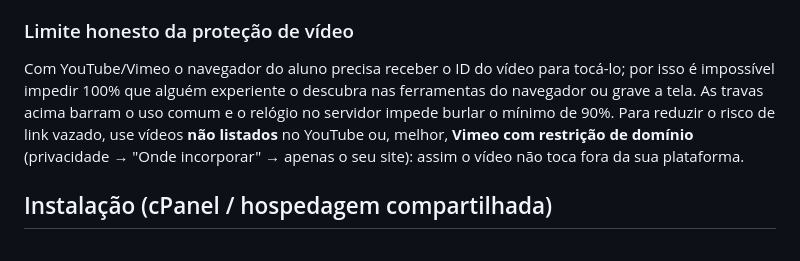
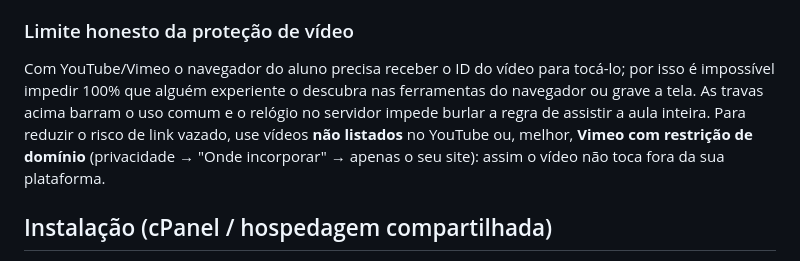
Before and after one commit to tallentwave/EADCURSOS, a Markdown page: README.md, the part around the change. GitHub-like rendering.

Commit message:
README: remove menção antiga a 90%
Co-Authored-By: Claude Sonnet 5.5 <noreply@anthropic.com>
Claude-Session: https://claude.ai/code/session_014UrrnjMxRKGqp6eUaeYgi2

```diff
--- a/README.md
+++ b/README.md
@@ -53,7 +53,7 @@ PHP 8+ · MySQL/MariaDB · sem Composer · tema Preto + Dourado + Azul-marinho.
 - Para comprar ou assistir, o visitante clica em *Entrar para comprar* e **volta ao curso** depois do login/cadastro (destino validado contra redirecionamento malicioso; funciona em instalações em subpasta).
 
 ### Limite honesto da proteção de vídeo
-Com YouTube/Vimeo o navegador do aluno precisa receber o ID do vídeo para tocá-lo; por isso é impossível impedir 100% que alguém experiente o descubra nas ferramentas do navegador ou grave a tela. As travas acima barram o uso comum e o relógio no servidor impede burlar o mínimo de 90%. Para reduzir o risco de link vazado, use vídeos **não listados** no YouTube ou, melhor, **Vimeo com restrição de domínio** (privacidade → "Onde incorporar" → apenas o seu site): assim o vídeo não toca fora da sua plataforma.
+Com YouTube/Vimeo o navegador do aluno precisa receber o ID do vídeo para tocá-lo; por isso é impossível impedir 100% que alguém experiente o descubra nas ferramentas do navegador ou grave a tela. As travas acima barram o uso comum e o relógio no servidor impede burlar a regra de assistir a aula inteira. Para reduzir o risco de link vazado, use vídeos **não listados** no YouTube ou, melhor, **Vimeo com restrição de domínio** (privacidade → "Onde incorporar" → apenas o seu site): assim o vídeo não toca fora da sua plataforma.
 
 ## Instalação (cPanel / hospedagem compartilhada)
 1. Crie um banco MySQL e um usuário no cPanel.
```
